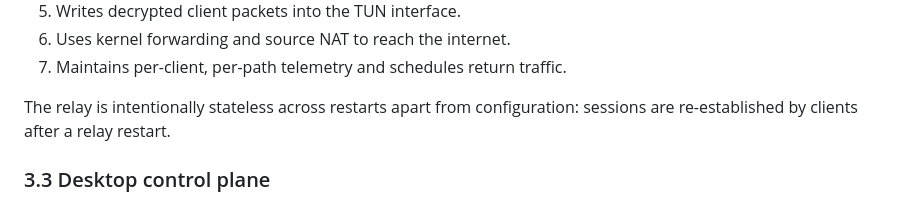
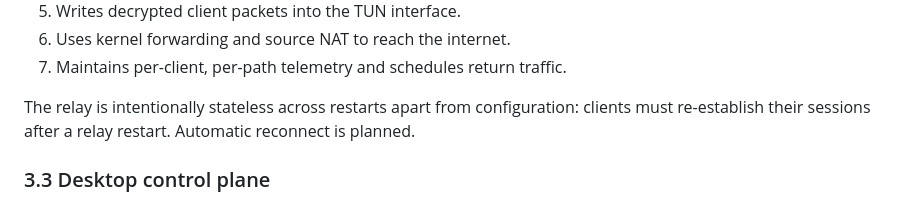
Before and after one commit to ThrexeL/MultiSpeed, a Markdown page: docs/architecture.md, the part around the change. Rendered like a GitHub page.

Commit message:
Clarify relay restart behavior in architecture docs

```diff
--- a/docs/architecture.md
+++ b/docs/architecture.md
@@ -108,7 +108,8 @@ A Linux daemon that:
 7. Maintains per-client, per-path telemetry and schedules return traffic.
 
 The relay is intentionally stateless across restarts apart from configuration:
-sessions are re-established by clients after a relay restart.
+clients must re-establish their sessions after a relay restart. Automatic
+reconnect is planned.
 
 ### 3.3 Desktop control plane
 
```
